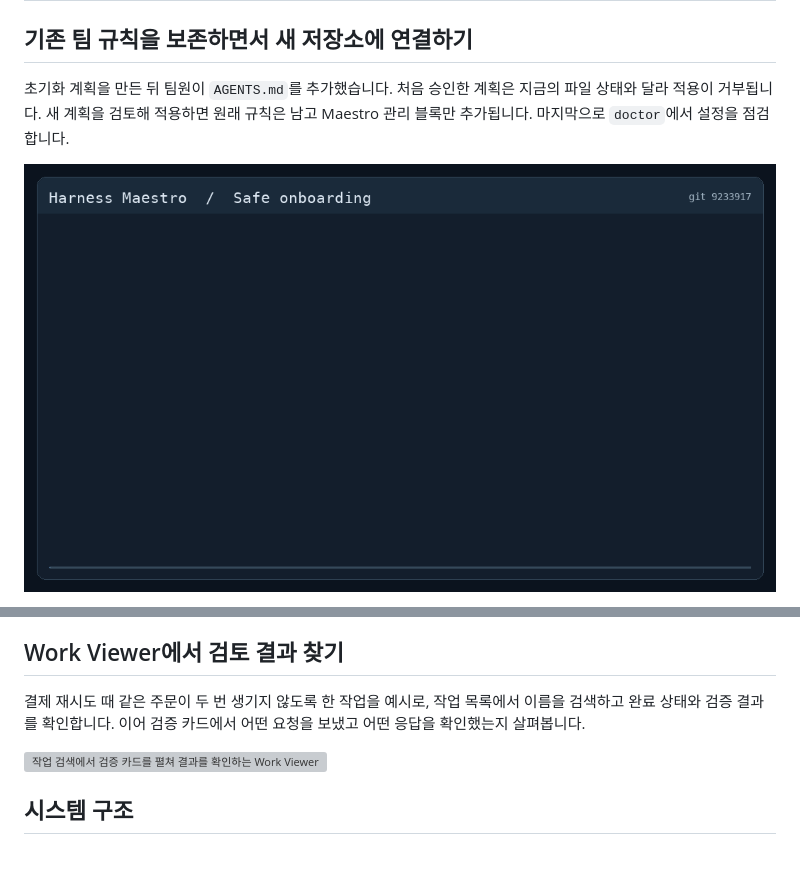
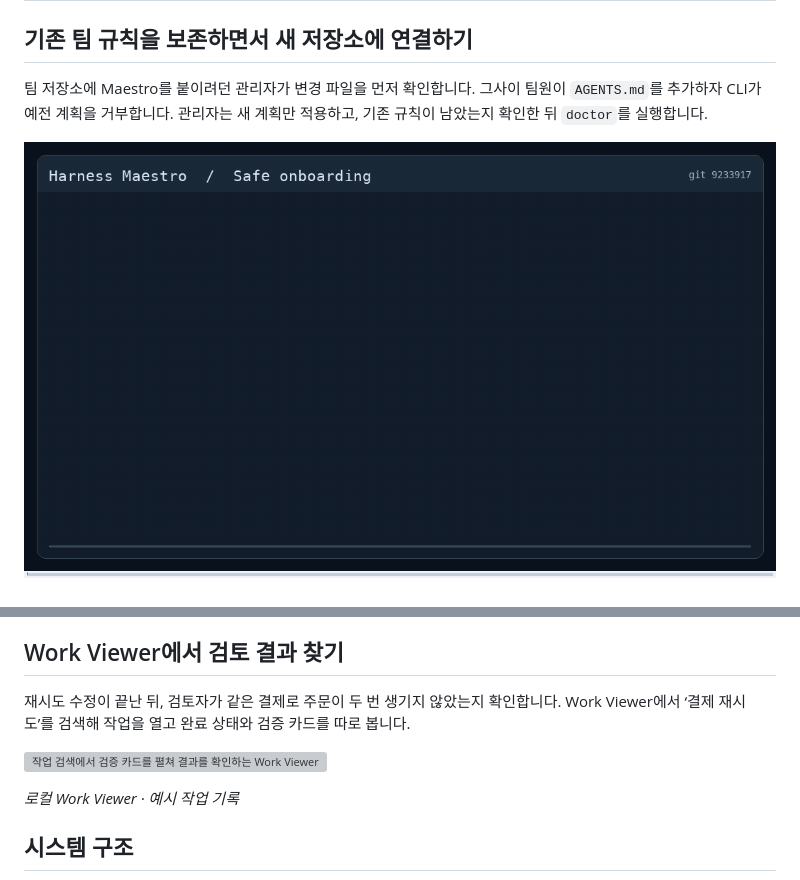
Before and after one commit to SungKong00/harness-maestro, a Markdown page: README.md, 2 parts joined by grey strips. GitHub-like rendering; pictures changed too: docs/portfolio-readme/assets/maestro-safe-onboarding.gif; blank space fills up the shorter version; grey boxes are pictures that could not be loaded.

```diff
--- a/README.md
+++ b/README.md
@@ -13,7 +13,7 @@
 
 ## 기존 팀 규칙을 보존하면서 새 저장소에 연결하기
 
-초기화 계획을 만든 뒤 팀원이 `AGENTS.md`를 추가했습니다. 처음 승인한 계획은 지금의 파일 상태와 달라 적용이 거부됩니다. 새 계획을 검토해 적용하면 원래 규칙은 남고 Maestro 관리 블록만 추가됩니다. 마지막으로 `doctor`에서 설정을 점검합니다.
+팀 저장소에 Maestro를 붙이려던 관리자가 변경 파일을 먼저 확인합니다. 그사이 팀원이 `AGENTS.md`를 추가하자 CLI가 예전 계획을 거부합니다. 관리자는 새 계획만 적용하고, 기존 규칙이 남았는지 확인한 뒤 `doctor`를 실행합니다.
 
 ![초기화 미리보기, 오래된 계획 거부, 기존 팀 규칙 보존, 읽기 전용 진단의 실제 터미널 시연](docs/portfolio-readme/assets/maestro-safe-onboarding.gif)
 
@@ -46,9 +46,11 @@
 
 ## Work Viewer에서 검토 결과 찾기
 
-결제 재시도 때 같은 주문이 두 번 생기지 않도록 한 작업을 예시로, 작업 목록에서 이름을 검색하고 완료 상태와 검증 결과를 확인합니다. 이어 검증 카드에서 어떤 요청을 보냈고 어떤 응답을 확인했는지 살펴봅니다.
+재시도 수정이 끝난 뒤, 검토자가 같은 결제로 주문이 두 번 생기지 않았는지 확인합니다. Work Viewer에서 ‘결제 재시도’를 검색해 작업을 열고 완료 상태와 검증 카드를 따로 봅니다.
 
 ![작업 검색에서 검증 카드를 펼쳐 결과를 확인하는 Work Viewer](docs/portfolio-readme/assets/work-viewer-demo.gif)
+
+*로컬 Work Viewer · 예시 작업 기록*
 
 ## 시스템 구조
 
```
Also changed, not shown: other parts of README.md (+3 -4 lines), 4 other files.
